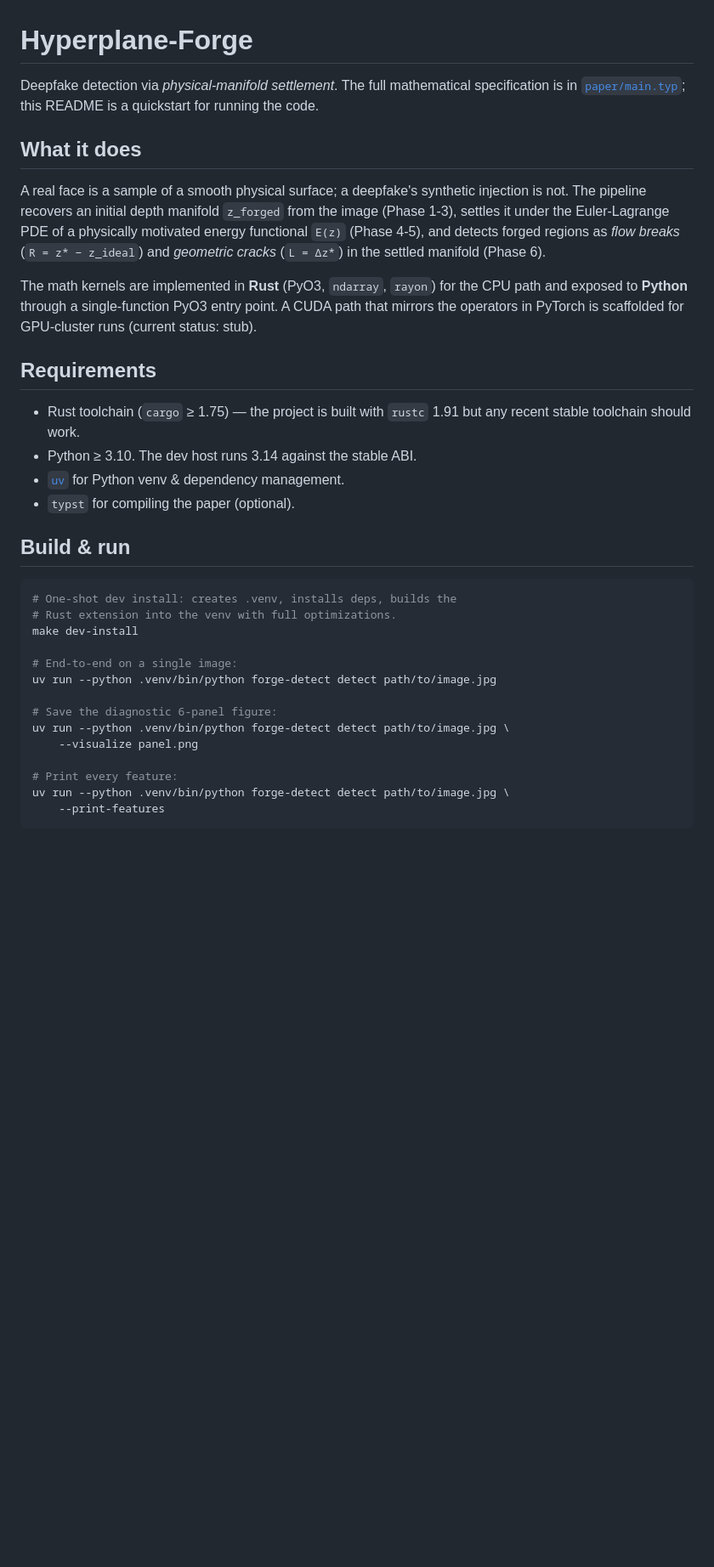
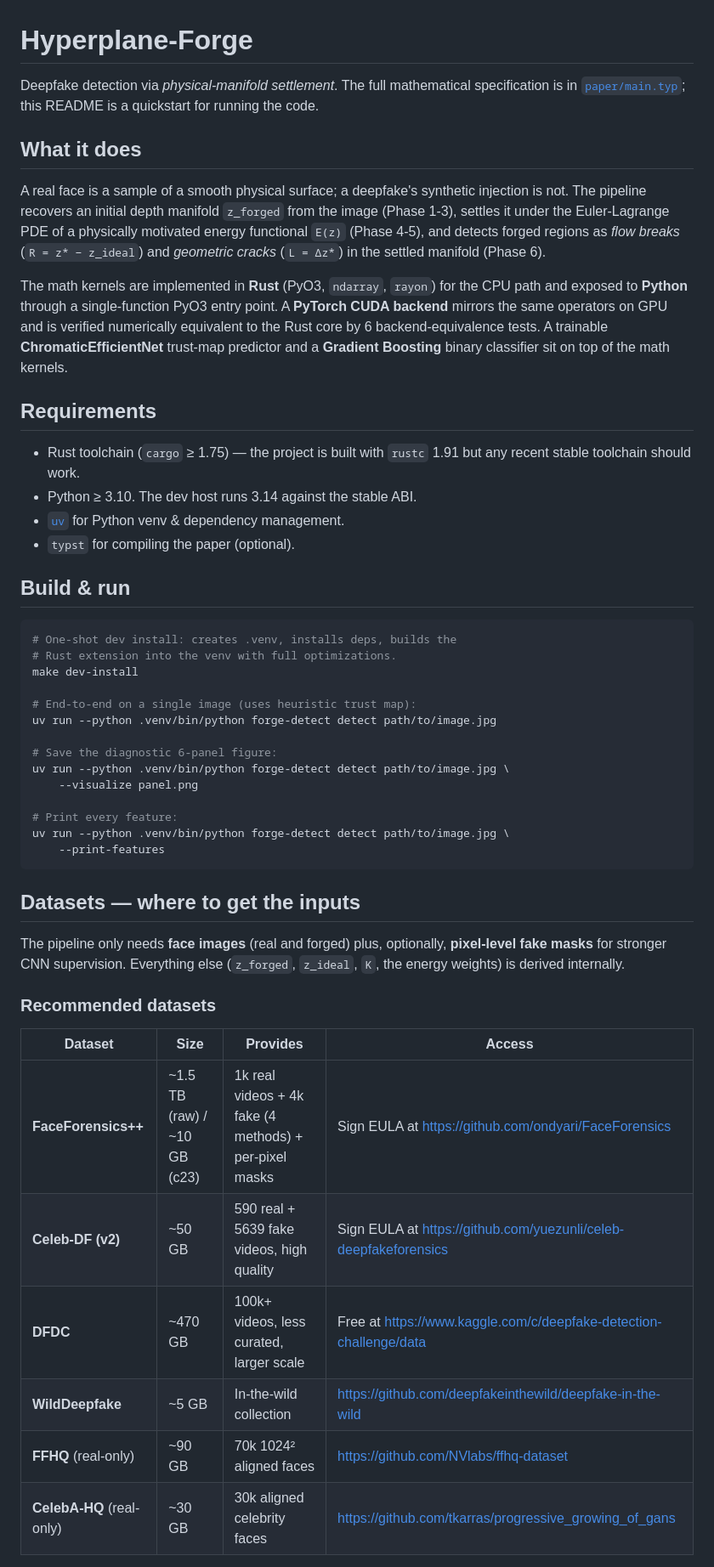
Before and after one commit to siriknikita/deepfake-detection-project, a Markdown page: README.md, the part around one of its changes. Shown at 85% size. Drawn GitHub-style; blank space fills up the shorter version.

````diff
--- a/README.md
+++ b/README.md
@@ -1,31 +1,21 @@
 # Hyperplane-Forge
 
-Deepfake detection via *physical-manifold settlement*. The full mathematical
-specification is in [`paper/main.typ`](paper/main.typ); this README is a
-quickstart for running the code.
+Deepfake detection via _physical-manifold settlement_. The full mathematical specification is in [`paper/main.typ`](paper/main.typ); this README is a quickstart for running the code.
 
 ## What it does
 
-A real face is a sample of a smooth physical surface; a deepfake's
-synthetic injection is not. The pipeline recovers an initial depth manifold
-`z_forged` from the image (Phase 1-3), settles it under the Euler-Lagrange
-PDE of a physically motivated energy functional `E(z)` (Phase 4-5), and
-detects forged regions as *flow breaks* (`R = z* − z_ideal`) and *geometric
-cracks* (`L = Δz*`) in the settled manifold (Phase 6).
+A real face is a sample of a smooth physical surface; a deepfake's synthetic injection is not. The pipeline recovers an initial depth manifold `z_forged` from the image (Phase 1-3), settles it under the Euler-Lagrange PDE of a physically motivated energy functional `E(z)` (Phase 4-5), and detects forged regions as _flow breaks_ (`R = z* − z_ideal`) and _geometric cracks_ (`L = Δz*`) in the settled manifold (Phase 6).
 
-The math kernels are implemented in **Rust** (PyO3, `ndarray`, `rayon`) for
-the CPU path and exposed to **Python** through a single-function PyO3 entry
-point. A CUDA path that mirrors the operators in PyTorch is scaffolded for
-GPU-cluster runs (current status: stub).
+The math kernels are implemented in **Rust** (PyO3, `ndarray`, `rayon`) for the CPU path and exposed to **Python** through a single-function PyO3 entry point. A **PyTorch CUDA backend** mirrors the same operators on GPU and is verified numerically equivalent to the Rust core by 6 backend-equivalence tests. A trainable **ChromaticEfficientNet** trust-map predictor and a **Gradient Boosting** binary classifier sit on top of the math kernels.
 
 ## Requirements
 
-* Rust toolchain (`cargo` ≥ 1.75) — the project is built with `rustc` 1.91
+- Rust toolchain (`cargo` ≥ 1.75) — the project is built with `rustc` 1.91
   but any recent stable toolchain should work.
-* Python ≥ 3.10. The dev host runs 3.14 against the stable ABI.
-* [`uv`](https://github.com/astral-sh/uv) for Python venv & dependency
+- Python ≥ 3.10. The dev host runs 3.14 against the stable ABI.
+- [`uv`](https://github.com/astral-sh/uv) for Python venv & dependency
   management.
-* `typst` for compiling the paper (optional).
+- `typst` for compiling the paper (optional).
 
 ## Build & run
 
@@ -34,7 +24,7 @@ GPU-cluster runs (current status: stub).
 # Rust extension into the venv with full optimizations.
 make dev-install
 
-# End-to-end on a single image:
+# End-to-end on a single image (uses heuristic trust map):
 uv run --python .venv/bin/python forge-detect detect path/to/image.jpg
 
 # Save the diagnostic 6-panel figure:
@@ -45,3 +35,19 @@ uv run --python .venv/bin/python forge-detect detect path/to/image.jpg \
 uv run --python .venv/bin/python forge-detect detect path/to/image.jpg \
     --print-features
 ```
+
+## Datasets — where to get the inputs
+
+The pipeline only needs **face images** (real and forged) plus, optionally, **pixel-level fake masks** for stronger CNN supervision. Everything else (`z_forged`, `z_ideal`, `K`, the energy weights) is derived internally.
+
+### Recommended datasets
+
+| Dataset | Size | Provides | Access |
+|---|---|---|---|
+| **FaceForensics++** | ~1.5 TB (raw) / ~10 GB (c23) | 1k real videos + 4k fake (4 methods) + per-pixel masks | Sign EULA at https://github.com/ondyari/FaceForensics |
+| **Celeb-DF (v2)** | ~50 GB | 590 real + 5639 fake videos, high quality | Sign EULA at https://github.com/yuezunli/celeb-deepfakeforensics |
+| **DFDC** | ~470 GB | 100k+ videos, less curated, larger scale | Free at https://www.kaggle.com/c/deepfake-detection-challenge/data |
+| **WildDeepfake** | ~5 GB | In-the-wild collection | https://github.com/deepfakeinthewild/deepfake-in-the-wild |
+| **FFHQ** (real-only) | ~90 GB | 70k 1024² aligned faces | https://github.com/NVlabs/ffhq-dataset |
+| **CelebA-HQ** (real-only) | ~30 GB | 30k aligned celebrity faces | https://github.com/tkarras/progressive_growing_of_gans |
+
````
Also changed, not shown: other parts of README.md (+68 -13 lines).
